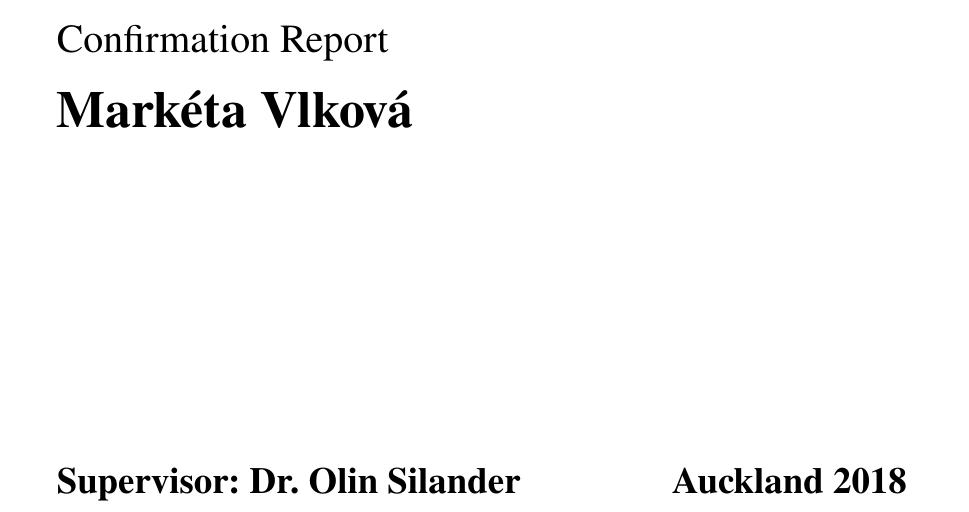
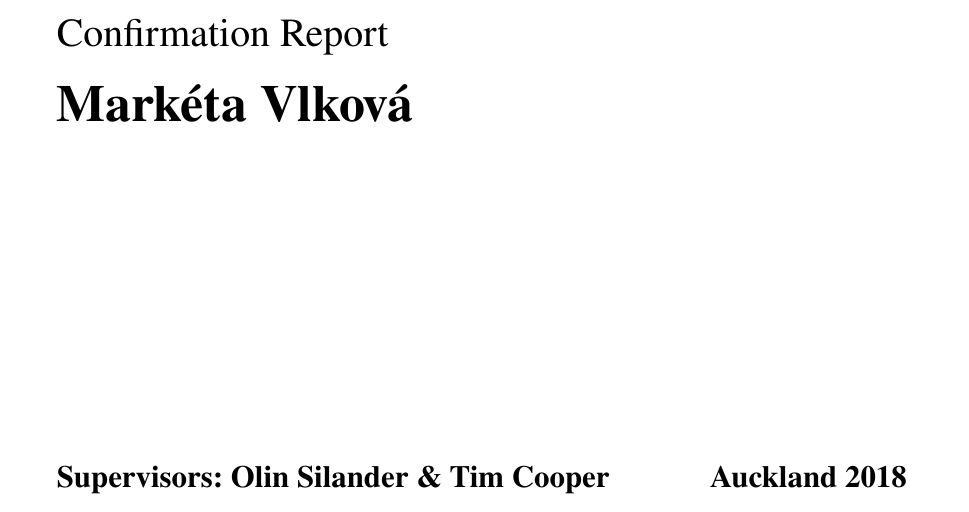
Before and after one commit to marketavlkova/ConfirmationReport, a LaTeX thesis (CR.tex, which reads mu.thesis.sty): part of page 2 of 53, cut so that both start at the same text. Compiled offline with pdfLaTeX.

Commit message:
Added Tim as a co-supervisor to the title page

```diff
--- a/CR.tex
+++ b/CR.tex
@@ -69,7 +69,7 @@
 %%% as I don't create bibliography here, I used this version:
 \ThesisName{Natural variation among \textit{E.~coli} isolates in transcriptional responses and memory}{Natural variation among \textit{E.~coli} isolates in transcriptional responses and memory}
 
-\Supervisor{Dr. Olin Silander}
+\Supervisor{Olin Silander \& Tim Cooper}
 
 \Course{Microbiology and Genetics}
 
--- a/mu.thesis.sty
+++ b/mu.thesis.sty
@@ -218,9 +218,9 @@ December\fi \space\number\year}
 \vfill
 
 \newlength{\titlew} %% sets text width with supervisor name
-\settowidth{\titlew}{\fontsize{18.5pt}{20pt}\selectfont{\textbf{Supervisor: \ThesisSupervisor}}}
+\settowidth{\titlew}{\fontsize{15.5pt}{20pt}\selectfont{\textbf{Supervisors: \ThesisSupervisor}}}
 
-\setbox2=\hbox{\bf Supervisor: \ThesisSupervisor}
+\setbox2=\hbox{\bf Supervisors: \ThesisSupervisor}
 \setbox1=\hbox{\bf A}
 \ht2=\the\ht1
 \setbox0=\hbox{\resizebox{0.75\textwidth}{!}{\box2}}
@@ -228,7 +228,7 @@ December\fi \space\number\year}
 \begin{raggedright}
  \ifthenelse{\lengthtest{\titlew > 0.72\textwidth}}%
        {\noindent\copy0 \hfill \resizebox{!}{\the\ht0}{\bf Auckland \YearSubmit}}
-       {{\fontsize{18.5pt}{20pt}\selectfont{\textbf{Supervisor: \ThesisSupervisor \hfill Auckland
+       {{\fontsize{15.5pt}{20pt}\selectfont{\textbf{Supervisors: \ThesisSupervisor \hfill Auckland
 \YearSubmit}}}}
 \end{raggedright}
 
```
